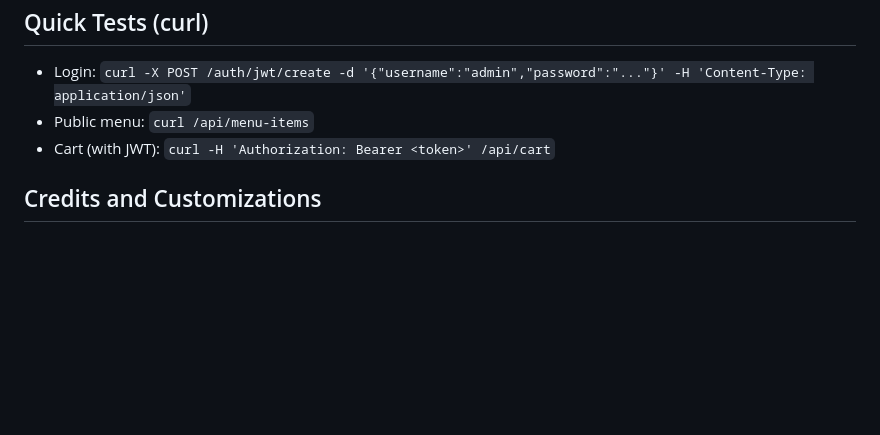
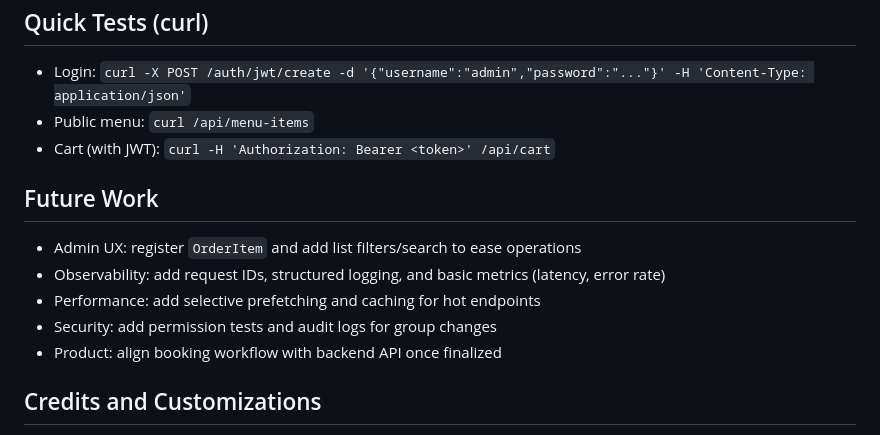
Before and after one commit to Val-Cantarelli/Meta-AWS-Capstone, a Markdown page: backend/README.md, the part around the change printed below. GitHub-like rendering; blank space fills up the shorter version.

```diff
--- a/backend/README.md
+++ b/backend/README.md
@@ -157,6 +182,13 @@ Examples (requires JWT in Authorization header):
 - Public menu: `curl /api/menu-items`
 - Cart (with JWT): `curl -H 'Authorization: Bearer <token>' /api/cart`
 
+## Future Work
+- Admin UX: register `OrderItem` and add list filters/search to ease operations
+- Observability: add request IDs, structured logging, and basic metrics (latency, error rate)
+- Performance: add selective prefetching and caching for hot endpoints
+- Security: add permission tests and audit logs for group changes
+- Product: align booking workflow with backend API once finalized
+
 ## Credits and Customizations
 - Based on Meta Backend (Little Lemon) coursework. Adaptations:
   - JWT auth with Djoser and group-based permissions
```
Also changed, not shown: other parts of backend/README.md (+25 -0 lines), README.md (+56 -49 lines), frontend/README.md (+35 -1 lines).
